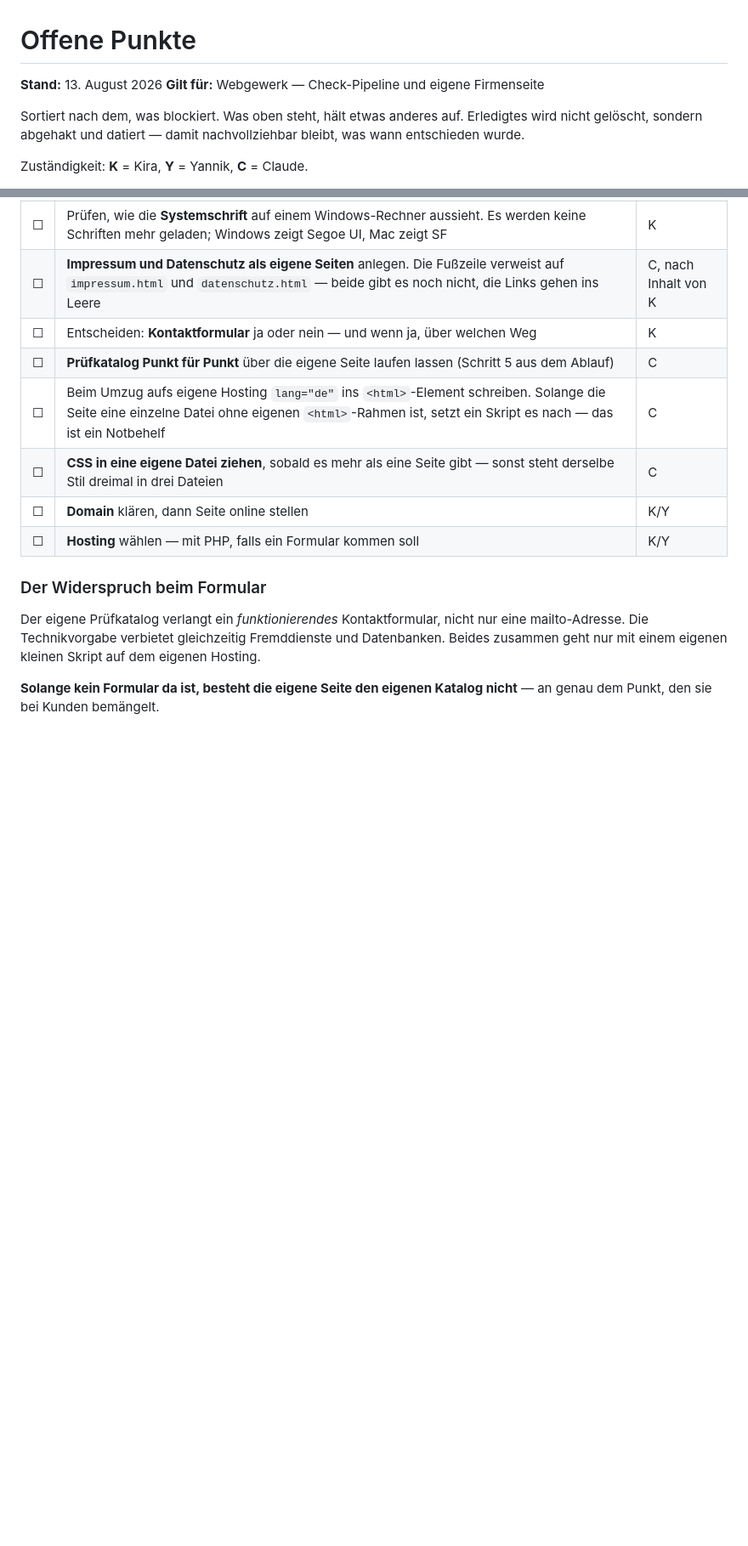
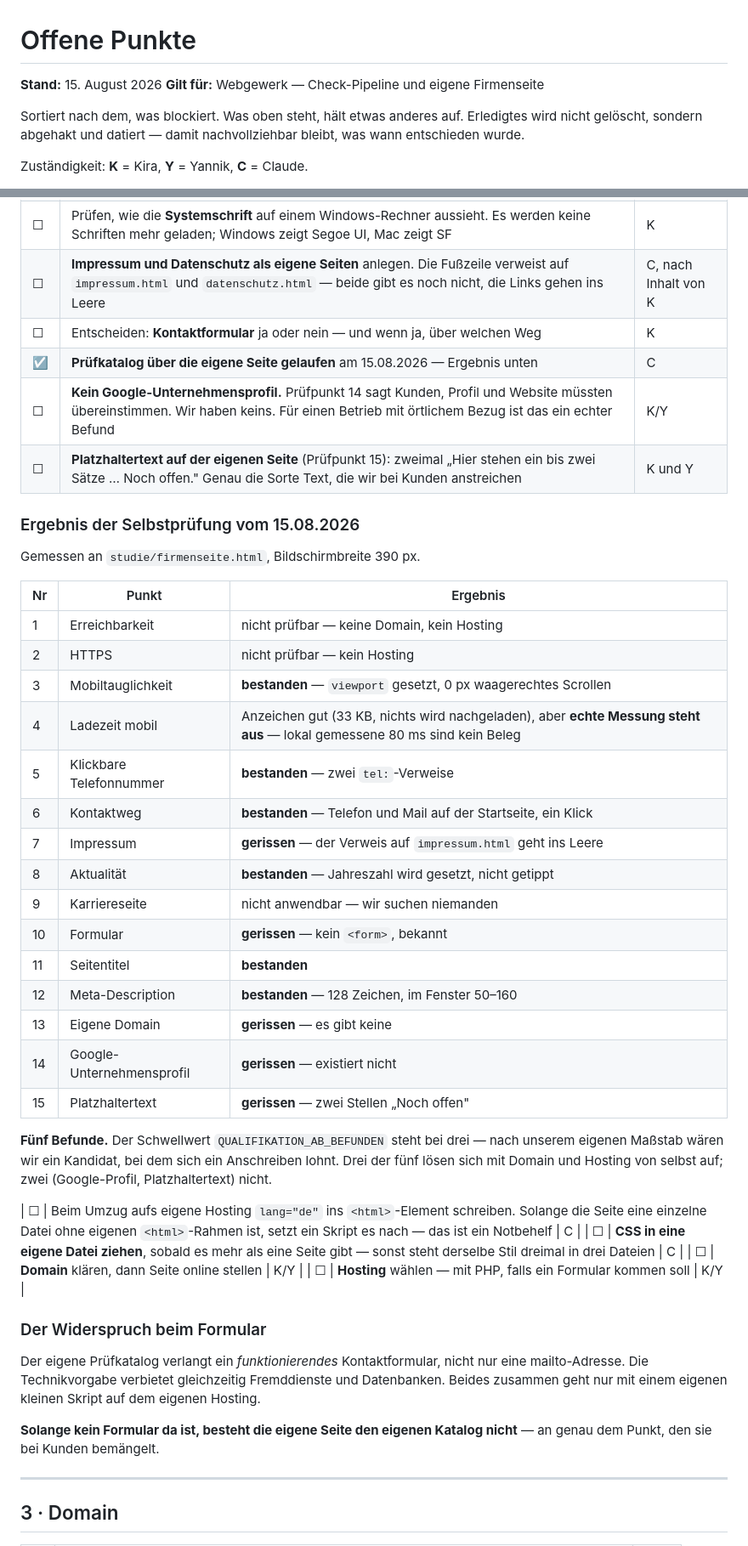
Before and after one commit to 62nghwy7c9-maker/KI-Websiten-, a Markdown page: TODO.md, 2 parts joined by grey strips. Shown at 85% size. Drawn GitHub-style; blank space fills up the shorter version.

Commit message:
Selbstpruefung: den eigenen Katalog ueber die eigene Seite laufen lassen
Schritt 5 aus dem Ablauf, war seit dem 13.08. offen.

Fuenf Befunde: Impressum-Verweis ins Leere, kein Formular, keine eigene
Domain, kein Google-Unternehmensprofil, zweimal Platzhaltertext.
Bestanden: Mobiltauglichkeit, klickbare Nummer, Kontaktweg, Aktualitaet,
Seitentitel, Meta-Description. Nicht pruefbar ohne Hosting: Erreichbar-
keit, HTTPS, und die Ladezeit als echte Messung.

Zwei davon waren vorher nicht aufgeschrieben: das fehlende Google-Profil
und der Platzhaltertext in den beiden Selbstbeschreibungen.

Der Schwellwert QUALIFIKATION_AB_BEFUNDEN steht bei drei. Nach eigenem
Massstab waeren wir also ein Kandidat.

Co-Authored-By: Claude Opus 5 <noreply@anthropic.com>
Claude-Session: https://claude.ai/code/session_01LTzG2LQUXUCGRg9kWDQJKD

```diff
--- a/TODO.md
+++ b/TODO.md
@@ -1,6 +1,6 @@
 # Offene Punkte
 
-**Stand:** 13. August 2026
+**Stand:** 15. August 2026
 **Gilt für:** Webgewerk — Check-Pipeline und eigene Firmenseite
 
 Sortiert nach dem, was blockiert. Was oben steht, hält etwas anderes auf.
@@ -33,7 +33,37 @@ Entwurf: `studie/firmenseite.html` · Vorschau unter
 | ☐ | Prüfen, wie die **Systemschrift** auf einem Windows-Rechner aussieht. Es werden keine Schriften mehr geladen; Windows zeigt Segoe UI, Mac zeigt SF | K |
 | ☐ | **Impressum und Datenschutz als eigene Seiten** anlegen. Die Fußzeile verweist auf `impressum.html` und `datenschutz.html` — beide gibt es noch nicht, die Links gehen ins Leere | C, nach Inhalt von K |
 | ☐ | Entscheiden: **Kontaktformular** ja oder nein — und wenn ja, über welchen Weg | K |
-| ☐ | **Prüfkatalog Punkt für Punkt** über die eigene Seite laufen lassen (Schritt 5 aus dem Ablauf) | C |
+| ☑ | **Prüfkatalog über die eigene Seite gelaufen** am 15.08.2026 — Ergebnis unten | C |
+| ☐ | **Kein Google-Unternehmensprofil.** Prüfpunkt 14 sagt Kunden, Profil und Website müssten übereinstimmen. Wir haben keins. Für einen Betrieb mit örtlichem Bezug ist das ein echter Befund | K/Y |
+| ☐ | **Platzhaltertext auf der eigenen Seite** (Prüfpunkt 15): zweimal „Hier stehen ein bis zwei Sätze … Noch offen." Genau die Sorte Text, die wir bei Kunden anstreichen | K und Y |
+
+### Ergebnis der Selbstprüfung vom 15.08.2026
+
+Gemessen an `studie/firmenseite.html`, Bildschirmbreite 390 px.
+
+| Nr | Punkt | Ergebnis |
+|---|---|---|
+| 1 | Erreichbarkeit | nicht prüfbar — keine Domain, kein Hosting |
+| 2 | HTTPS | nicht prüfbar — kein Hosting |
+| 3 | Mobiltauglichkeit | **bestanden** — `viewport` gesetzt, 0 px waagerechtes Scrollen |
+| 4 | Ladezeit mobil | Anzeichen gut (33 KB, nichts wird nachgeladen), aber **echte Messung steht aus** — lokal gemessene 80 ms sind kein Beleg |
+| 5 | Klickbare Telefonnummer | **bestanden** — zwei `tel:`-Verweise |
+| 6 | Kontaktweg | **bestanden** — Telefon und Mail auf der Startseite, ein Klick |
+| 7 | Impressum | **gerissen** — der Verweis auf `impressum.html` geht ins Leere |
+| 8 | Aktualität | **bestanden** — Jahreszahl wird gesetzt, nicht getippt |
+| 9 | Karriereseite | nicht anwendbar — wir suchen niemanden |
+| 10 | Formular | **gerissen** — kein `<form>`, bekannt |
+| 11 | Seitentitel | **bestanden** |
+| 12 | Meta-Description | **bestanden** — 128 Zeichen, im Fenster 50–160 |
+| 13 | Eigene Domain | **gerissen** — es gibt keine |
+| 14 | Google-Unternehmensprofil | **gerissen** — existiert nicht |
+| 15 | Platzhaltertext | **gerissen** — zwei Stellen „Noch offen" |
+
+**Fünf Befunde.** Der Schwellwert `QUALIFIKATION_AB_BEFUNDEN` steht bei drei —
+nach unserem eigenen Maßstab wären wir ein Kandidat, bei dem sich ein Anschreiben
+lohnt. Drei der fünf lösen sich mit Domain und Hosting von selbst auf; zwei
+(Google-Profil, Platzhaltertext) nicht.
+
 | ☐ | Beim Umzug aufs eigene Hosting `lang="de"` ins `<html>`-Element schreiben. Solange die Seite eine einzelne Datei ohne eigenen `<html>`-Rahmen ist, setzt ein Skript es nach — das ist ein Notbehelf | C |
 | ☐ | **CSS in eine eigene Datei ziehen**, sobald es mehr als eine Seite gibt — sonst steht derselbe Stil dreimal in drei Dateien | C |
 | ☐ | **Domain** klären, dann Seite online stellen | K/Y |
```
